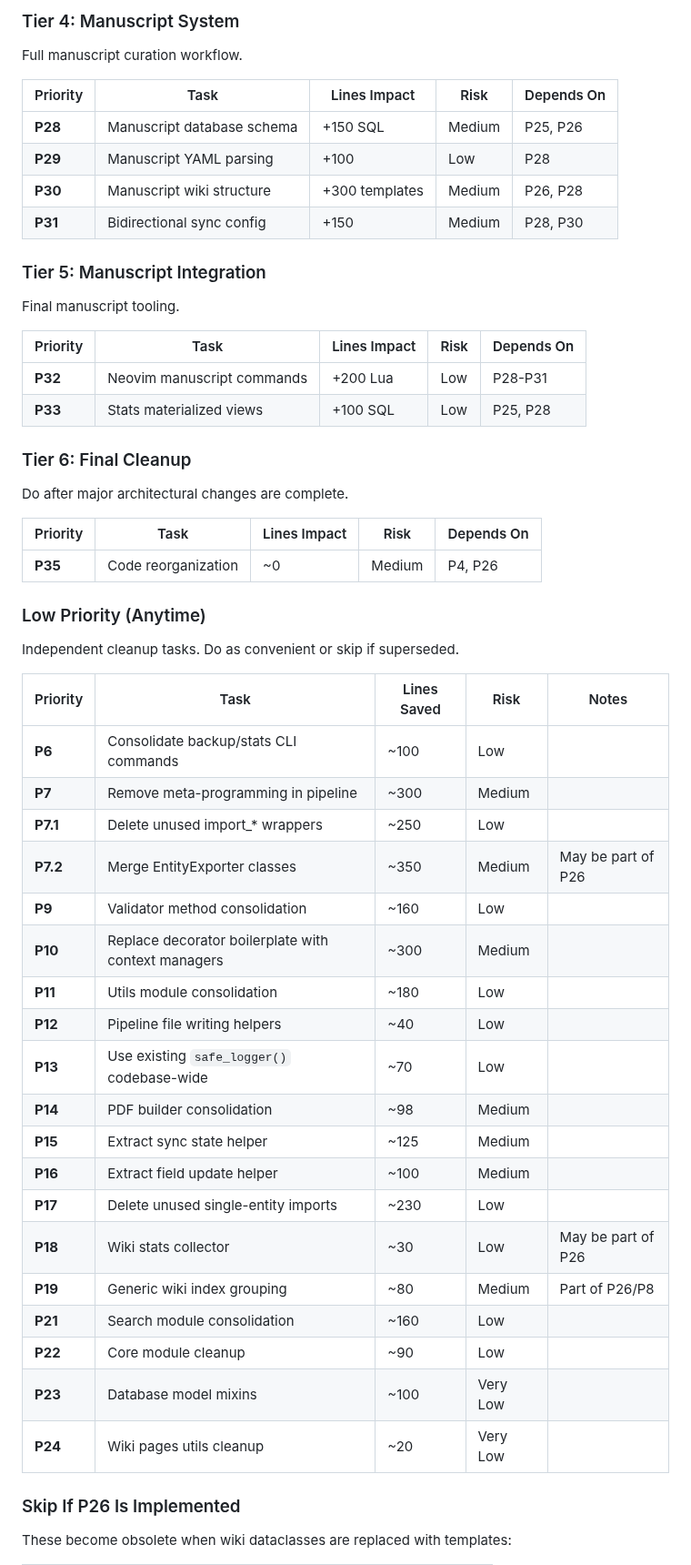
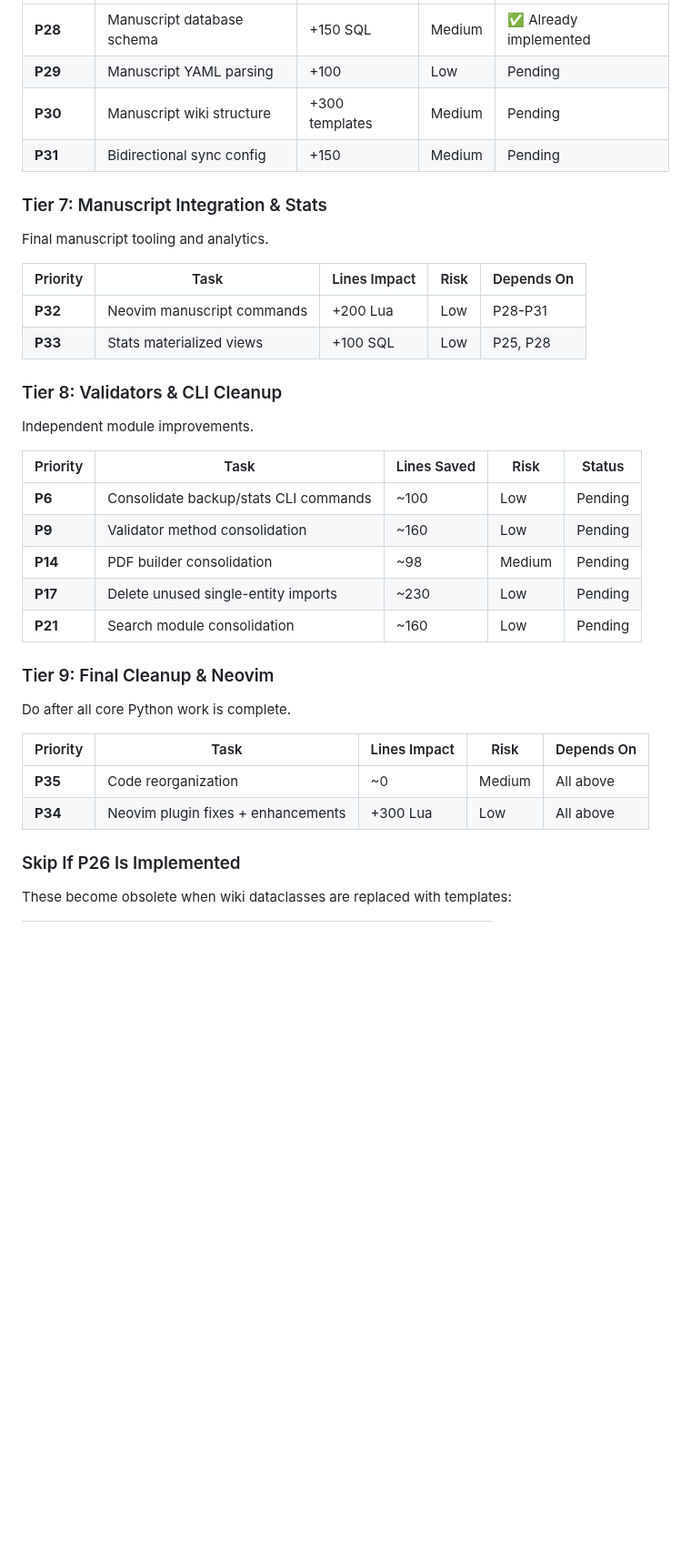
Before and after one commit to soffiafdz/palimpsest, a Markdown page: docs/unified_simplification_workplan.md, the part around one of its changes. Shown at 91% size. GitHub-like rendering; blank space fills up the shorter version.

Commit message:
Reorganize workplan tiers with integrated low-priority tasks

```diff
--- a/docs/unified_simplification_workplan.md
+++ b/docs/unified_simplification_workplan.md
@@ -130,56 +169,37 @@ Improvements to the wiki system after the rewrite.
-### Tier 4: Manuscript System
-
-Full manuscript curation workflow.
-
-| Priority | Task | Lines Impact | Risk | Depends On |
-|----------|------|--------------|------|------------|
-| **P28** | Manuscript database schema | +150 SQL | Medium | P25, P26 |
-| **P29** | Manuscript YAML parsing | +100 | Low | P28 |
-| **P30** | Manuscript wiki structure | +300 templates | Medium | P26, P28 |
-| **P31** | Bidirectional sync config | +150 | Medium | P28, P30 |
-
-### Tier 5: Manuscript Integration
-
-Final manuscript tooling.
+| **P28** | Manuscript database schema | +150 SQL | Medium | ✅ Already implemented |
+| **P29** | Manuscript YAML parsing | +100 | Low | Pending |
+| **P30** | Manuscript wiki structure | +300 templates | Medium | Pending |
+| **P31** | Bidirectional sync config | +150 | Medium | Pending |
+
+### Tier 7: Manuscript Integration & Stats
+
+Final manuscript tooling and analytics.
 
 | Priority | Task | Lines Impact | Risk | Depends On |
 |----------|------|--------------|------|------------|
 | **P32** | Neovim manuscript commands | +200 Lua | Low | P28-P31 |
 | **P33** | Stats materialized views | +100 SQL | Low | P25, P28 |
 
-### Tier 6: Final Cleanup
-
-Do after major architectural changes are complete.
+### Tier 8: Validators & CLI Cleanup
+
+Independent module improvements.
+
+| Priority | Task | Lines Saved | Risk | Status |
+|----------|------|-------------|------|--------|
+| **P6** | Consolidate backup/stats CLI commands | ~100 | Low | Pending |
+| **P9** | Validator method consolidation | ~160 | Low | Pending |
+| **P14** | PDF builder consolidation | ~98 | Medium | Pending |
+| **P17** | Delete unused single-entity imports | ~230 | Low | Pending |
+| **P21** | Search module consolidation | ~160 | Low | Pending |
+
+### Tier 9: Final Cleanup & Neovim
+
+Do after all core Python work is complete.
 
 | Priority | Task | Lines Impact | Risk | Depends On |
 |----------|------|--------------|------|------------|
-| **P35** | Code reorganization | ~0 | Medium | P4, P26 |
-
-### Low Priority (Anytime)
-
-Independent cleanup tasks. Do as convenient or skip if superseded.
-
-| Priority | Task | Lines Saved | Risk | Notes |
-|----------|------|-------------|------|-------|
-| **P6** | Consolidate backup/stats CLI commands | ~100 | Low | |
-| **P7** | Remove meta-programming in pipeline | ~300 | Medium | |
-| **P7.1** | Delete unused import_* wrappers | ~250 | Low | |
-| **P7.2** | Merge EntityExporter classes | ~350 | Medium | May be part of P26 |
-| **P9** | Validator method consolidation | ~160 | Low | |
-| **P10** | Replace decorator boilerplate with context managers | ~300 | Medium | |
-| **P11** | Utils module consolidation | ~180 | Low | |
-| **P12** | Pipeline file writing helpers | ~40 | Low | |
-| **P13** | Use existing `safe_logger()` codebase-wide | ~70 | Low | |
-| **P14** | PDF builder consolidation | ~98 | Medium | |
-| **P15** | Extract sync state helper | ~125 | Medium | |
-| **P16** | Extract field update helper | ~100 | Medium | |
-| **P17** | Delete unused single-entity imports | ~230 | Low | |
-| **P18** | Wiki stats collector | ~30 | Low | May be part of P26 |
-| **P19** | Generic wiki index grouping | ~80 | Medium | Part of P26/P8 |
-| **P21** | Search module consolidation | ~160 | Low | |
-| **P22** | Core module cleanup | ~90 | Low | |
-| **P23** | Database model mixins | ~100 | Very Low | |
-| **P24** | Wiki pages utils cleanup | ~20 | Very Low | |
+| **P35** | Code reorganization | ~0 | Medium | All above |
+| **P34** | Neovim plugin fixes + enhancements | +300 Lua | Low | All above |
 
 ### Skip If P26 Is Implemented
 
```
Also changed, not shown: other parts of docs/unified_simplification_workplan.md (+60 -21 lines).
